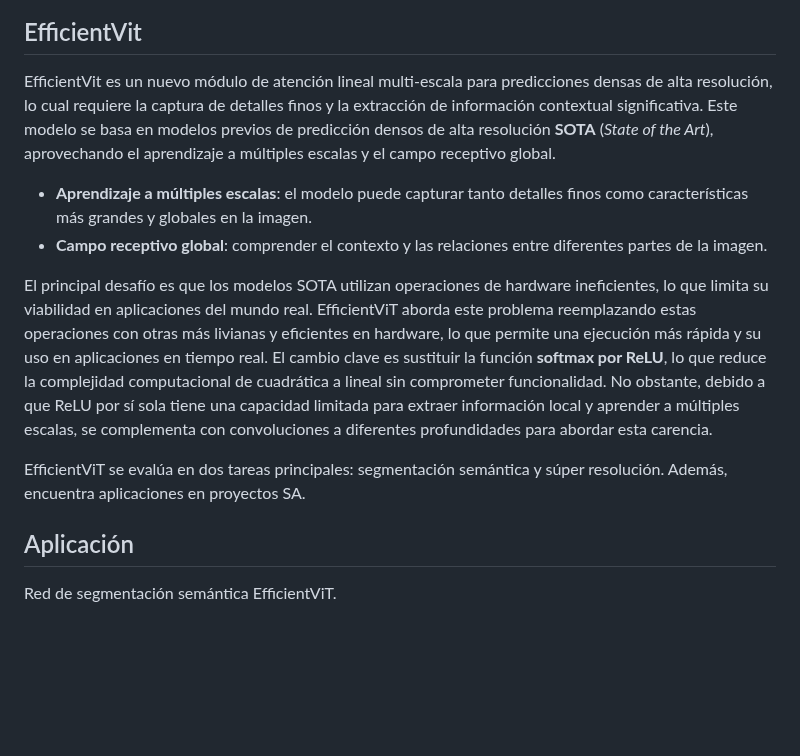
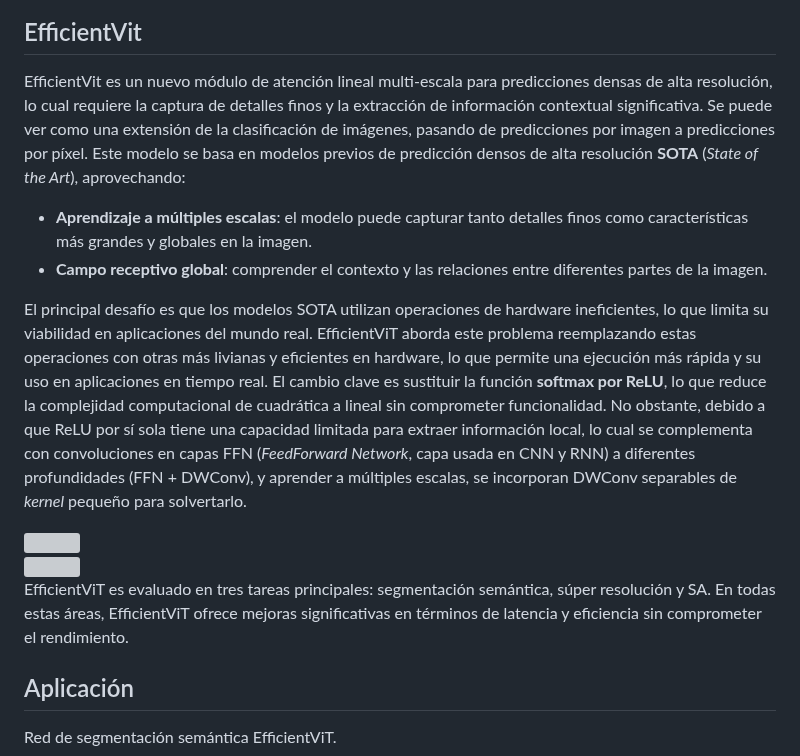
Before and after one commit to RoboticsLabURJC/2024-tfg-lara-poves, a Markdown page: docs/_posts/2024-03-26-Perception.md, the part around the change. GitHub-like rendering; blank space fills up the shorter version; grey boxes are pictures that could not be loaded.

Commit message:
acabado efficientVit

```diff
--- a/docs/_posts/2024-03-26-Perception.md
+++ b/docs/_posts/2024-03-26-Perception.md
@@ -270,13 +270,21 @@ Para valorar la calidad de la máscara de segmentación establecemos una puntuac
 
 ## EfficientVit
 
-EfficientVit es un nuevo módulo de atención lineal multi-escala para predicciones densas de alta resolución, lo cual requiere la captura de detalles finos y la extracción de información contextual significativa. Este modelo se basa en modelos previos de predicción densos de alta resolución **SOTA** (*State of the Art*), aprovechando el aprendizaje a múltiples escalas y el campo receptivo global.
+EfficientVit es un nuevo módulo de atención lineal multi-escala para predicciones densas de alta resolución, lo cual requiere la captura de detalles finos y la extracción de información contextual significativa. Se puede ver como una extensión de la clasificación de imágenes, pasando de predicciones por imagen a predicciones por píxel. Este modelo se basa en modelos previos de predicción densos de alta resolución **SOTA** (*State of the Art*), aprovechando:
 - **Aprendizaje a múltiples escalas**: el modelo puede capturar tanto detalles finos como características más grandes y globales en la imagen.
 - **Campo receptivo global**: comprender el contexto y las relaciones entre diferentes partes de la imagen.
 
-El principal desafío es que los modelos SOTA utilizan operaciones de hardware ineficientes, lo que limita su viabilidad en aplicaciones del mundo real. EfficientViT aborda este problema reemplazando estas operaciones con otras más livianas y eficientes en hardware, lo que permite una ejecución más rápida y su uso en aplicaciones en tiempo real. El cambio clave es sustituir la función **softmax por ReLU**, lo que reduce la complejidad computacional de cuadrática a lineal sin comprometer funcionalidad. No obstante, debido a que ReLU por sí sola tiene una capacidad limitada para extraer información local y aprender a múltiples escalas, se complementa con convoluciones a diferentes profundidades para abordar esta carencia.
+El principal desafío es que los modelos SOTA utilizan operaciones de hardware ineficientes, lo que limita su viabilidad en aplicaciones del mundo real. EfficientViT aborda este problema reemplazando estas operaciones con otras más livianas y eficientes en hardware, lo que permite una ejecución más rápida y su uso en aplicaciones en tiempo real. El cambio clave es sustituir la función **softmax por ReLU**, lo que reduce la complejidad computacional de cuadrática a lineal sin comprometer funcionalidad. No obstante, debido a que ReLU por sí sola tiene una capacidad limitada para extraer información local, lo cual se complementa con convoluciones en capas FFN (*FeedForward Network*, capa usada en CNN y RNN) a diferentes profundidades (FFN + DWConv), y aprender a múltiples escalas, se incorporan DWConv separables de *kernel* pequeño para solvertarlo.
+<div style="display: flex; align-items: center;">
+    <div style="flex: 2;">
+        <img src="{{ site.url }}{{ site.baseurl }}/images/perception/detect_comp.png" alt="">
+    </div>
+    <div style="flex: 1;">
+        <img src="{{ site.url }}{{ site.baseurl }}/images/perception/time_comp.png" alt="">
+    </div>
+</div>
 
-EfficientViT se evalúa en dos tareas principales: segmentación semántica y súper resolución. Además, encuentra aplicaciones en proyectos SA.
+EfficientViT es evaluado en tres tareas principales: segmentación semántica, súper resolución y SA. En todas estas áreas, EfficientViT ofrece mejoras significativas en términos de latencia y eficiencia sin comprometer el rendimiento.
 
 ## Aplicación
 
```
